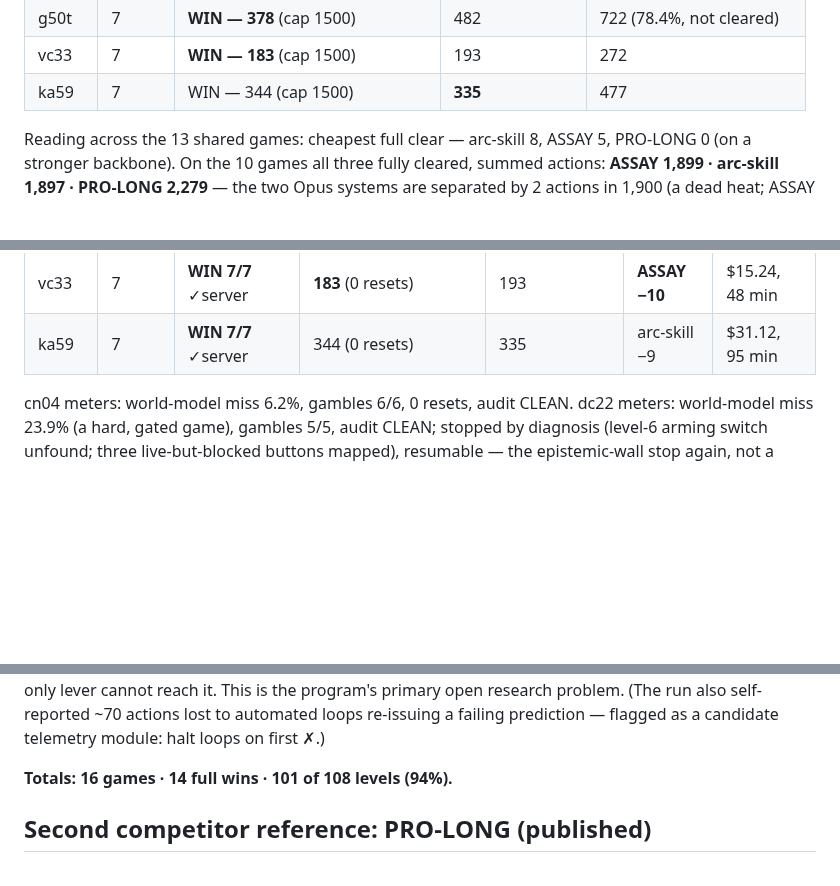
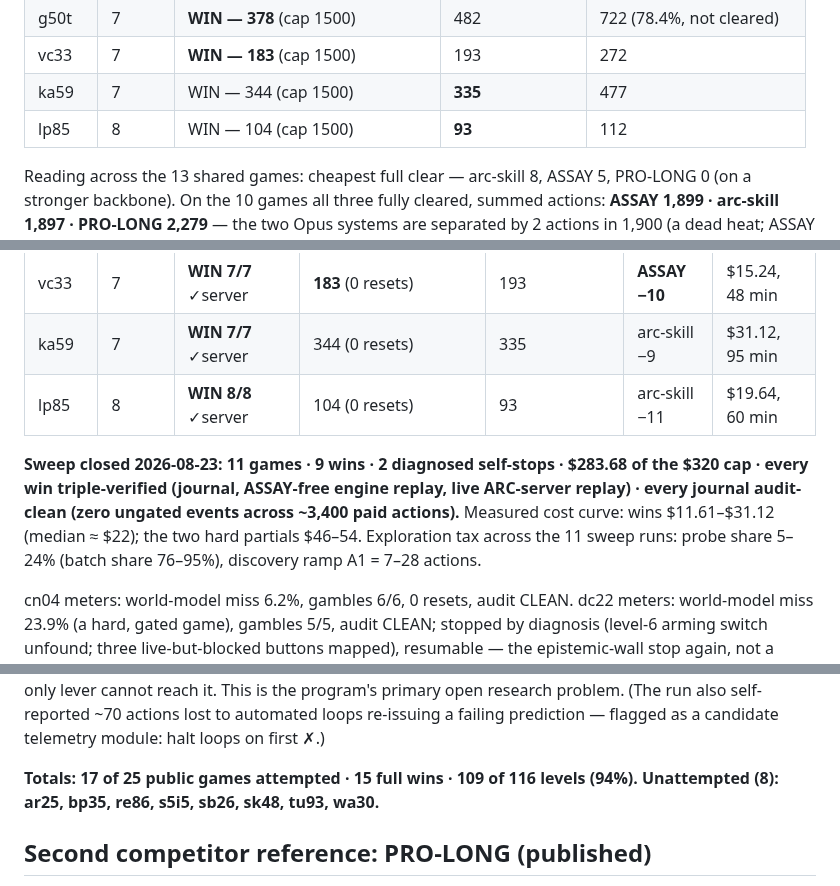
Before and after one commit to arjmandi/assay, a Markdown page: bench/arcagi/RESULTS.md, 3 parts joined by grey strips. Rendered like a GitHub page; blank space fills up the shorter version.

Commit message:
bench/arcagi: SWEEP CLOSED — lp85 WIN 8/8 in 104 ($19.64); 11 sweep games, 9 wins, $283.68 of $320; full record 17/25 games, 15 wins, 109/116 levels (94%), all wins triple-verified

```diff
--- a/bench/arcagi/RESULTS.md
+++ b/bench/arcagi/RESULTS.md
@@ -43,6 +43,7 @@ clear of that game across the three systems.
 | g50t | 7 | **WIN — 378** (cap 1500) | 482 | 722 (78.4%, not cleared) |
 | vc33 | 7 | **WIN — 183** (cap 1500) | 193 | 272 |
 | ka59 | 7 | WIN — 344 (cap 1500) | **335** | 477 |
+| lp85 | 8 | WIN — 104 (cap 1500) | **93** | 112 |
 
 Reading across the 13 shared games: cheapest full clear — arc-skill 8, ASSAY
 5, PRO-LONG 0 (on a stronger backbone). On the 10 games all three fully
@@ -66,6 +67,15 @@ than PRO-LONG on 9 of 10 (tn36 the exception).
 | g50t | 7 | **WIN 7/7** ✓server | **378** (4 resets; wm miss 1.3% over 1,208 claims) | 482 | **ASSAY −104** | $27.26, 75 min |
 | vc33 | 7 | **WIN 7/7** ✓server | **183** (0 resets) | 193 | **ASSAY −10** | $15.24, 48 min |
 | ka59 | 7 | **WIN 7/7** ✓server | 344 (0 resets) | 335 | arc-skill −9 | $31.12, 95 min |
+| lp85 | 8 | **WIN 8/8** ✓server | 104 (0 resets) | 93 | arc-skill −11 | $19.64, 60 min |
+
+**Sweep closed 2026-08-23: 11 games · 9 wins · 2 diagnosed self-stops ·
+$283.68 of the $320 cap · every win triple-verified (journal, ASSAY-free
+engine replay, live ARC-server replay) · every journal audit-clean (zero
+ungated events across ~3,400 paid actions).** Measured cost curve: wins
+$11.61–$31.12 (median ≈ $22); the two hard partials $46–54. Exploration tax
+across the 11 sweep runs: probe share 5–24% (batch share 76–95%), discovery
+ramp A1 = 7–28 actions.
 
 cn04 meters: world-model miss 6.2%, gambles 6/6, 0 resets, audit CLEAN.
 dc22 meters: world-model miss 23.9% (a hard, gated game), gambles 5/5, audit
@@ -86,7 +96,8 @@ This is the program's primary open research problem. (The run also
 self-reported ~70 actions lost to automated loops re-issuing a failing
 prediction — flagged as a candidate telemetry module: halt loops on first ✗.)
 
-**Totals: 16 games · 14 full wins · 101 of 108 levels (94%).**
+**Totals: 17 of 25 public games attempted · 15 full wins · 109 of 116 levels
+(94%). Unattempted (8): ar25, bp35, re86, s5i5, sb26, sk48, tu93, wa30.**
 
 ## Second competitor reference: PRO-LONG (published)
 
```
